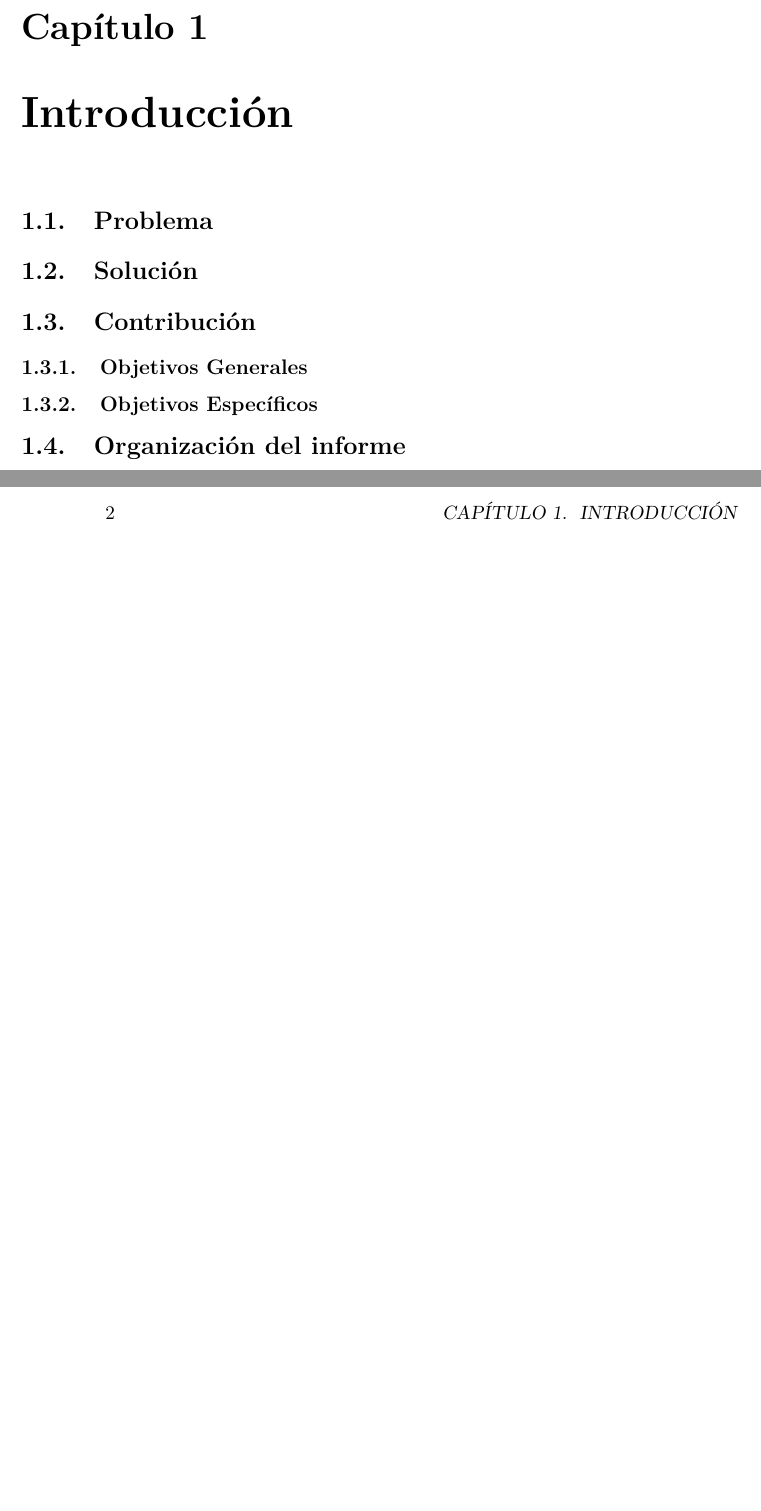
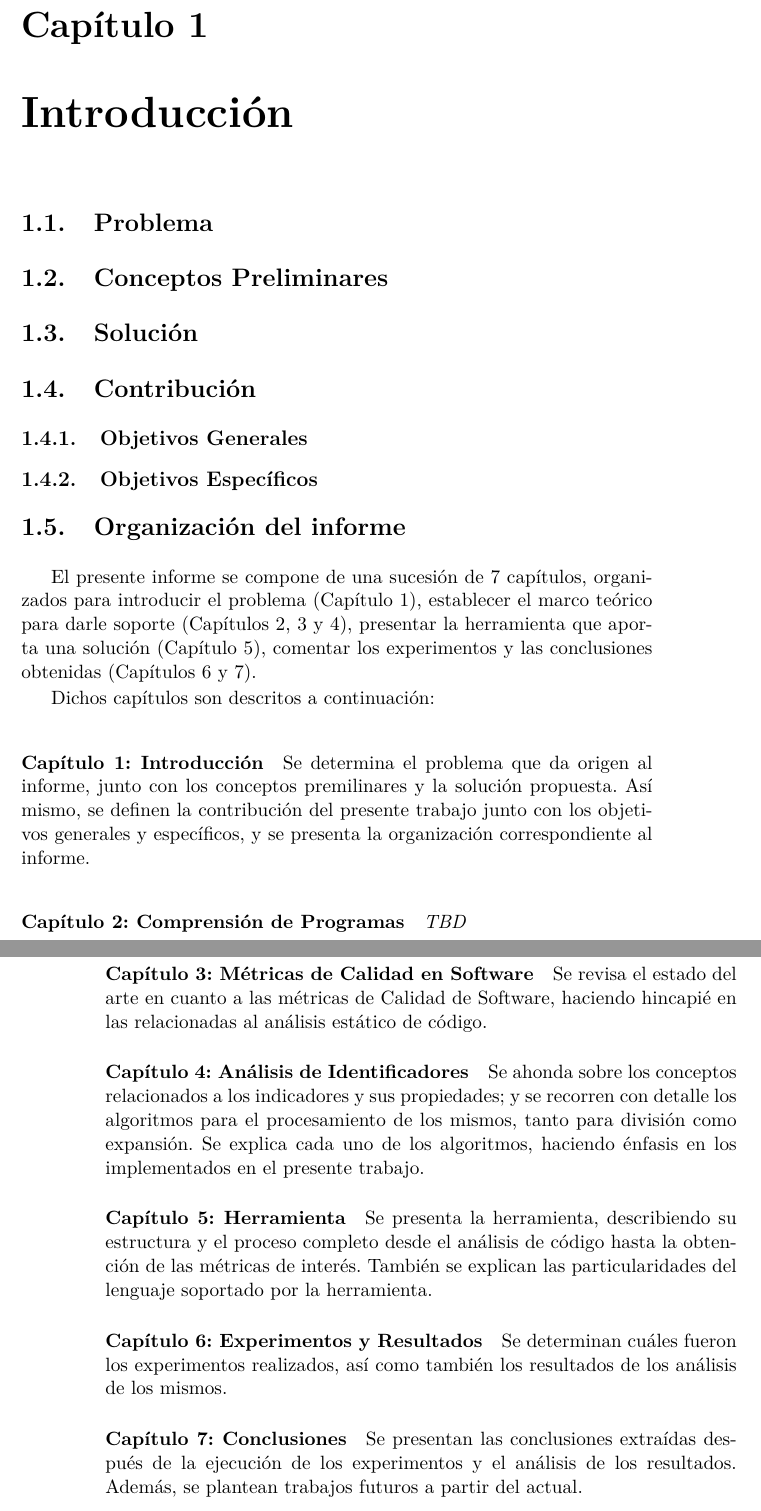
Before and after one commit to eroatta/thesis, a LaTeX book (main.tex, which reads intro/intro.tex): two parts of pages 13 and 14 of 46, joined at a grey line, cut so that both start at the same text, the shorter picture padded with empty space. Compiled offline with pdfLaTeX.

Commit message:
added chapters description

```diff
--- a/intro/intro.tex
+++ b/intro/intro.tex
@@ -1,4 +1,6 @@
 \section{Problema}
+
+\section{Conceptos Preliminares}
 
 \section{Solución}
 
@@ -7,3 +9,36 @@
 \subsection{Objetivos Específicos}
 
 \section{Organización del informe}
+El presente informe se compone de una sucesión de 7 capítulos, organizados para introducir
+el problema (Capítulo 1), establecer el marco teórico para darle soporte (Capítulos 2, 3 y 4),
+presentar la herramienta que aporta una solución (Capítulo 5), comentar los experimentos y
+las conclusiones obtenidas (Capítulos 6 y 7).
+
+Dichos capítulos son descritos a continuación:
+
+\paragraph[]{Capítulo 1: Introducción} Se determina el problema que da origen al informe,
+junto con los conceptos premilinares y la solución propuesta.
+Así mismo, se definen la contribución del presente trabajo junto con los objetivos generales
+y específicos, y se presenta la organización correspondiente al informe.
+
+\paragraph[]{Capítulo 2: Comprensión de Programas} \textit{TBD}
+
+\paragraph[]{Capítulo 3: Métricas de Calidad en Software} Se revisa el estado del arte
+en cuanto a las métricas de Calidad de Software, haciendo hincapié en las relacionadas al análisis
+estático de código.
+
+\paragraph[]{Capítulo 4: Análisis de Identificadores} Se ahonda sobre los conceptos relacionados
+a los indicadores y sus propiedades; y se recorren con detalle los algoritmos para el procesamiento
+de los mismos, tanto para división como expansión.
+Se explica cada uno de los algoritmos, haciendo énfasis en los implementados en el presente trabajo.
+
+\paragraph[]{Capítulo 5: Herramienta} Se presenta la herramienta, describiendo su estructura y
+el proceso completo desde el análisis de código hasta la obtención de las métricas de interés.
+También se explican las particularidades del lenguaje soportado por la herramienta.
+
+\paragraph[]{Capítulo 6: Experimentos y Resultados} Se determinan cuáles fueron los experimentos
+realizados, así como también los resultados de los análisis de los mismos.
+
+\paragraph[]{Capítulo 7: Conclusiones} Se presentan las conclusiones extraídas
+después de la ejecución de los experimentos y el análisis de los resultados.
+Además, se plantean trabajos futuros a partir del actual.
```
